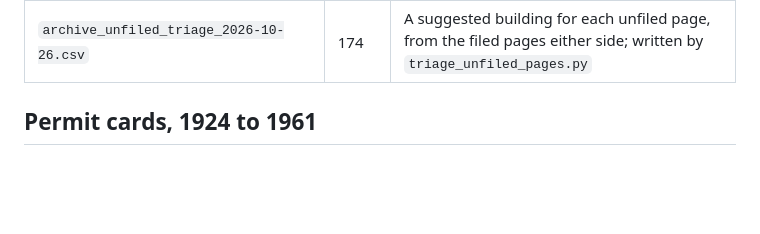
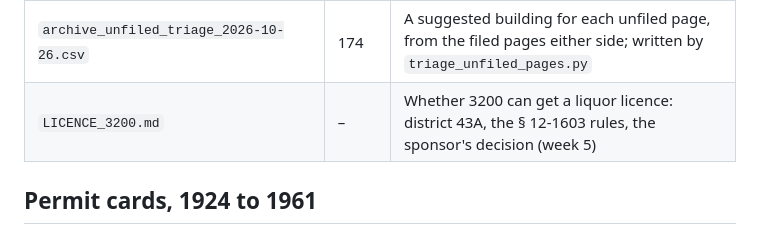
Before and after one commit to jetton999/pricing-the-unpriced, a Markdown page: team/evidence/README.md, the part around the change. GitHub-like rendering; blank space fills up the shorter version.

```diff
--- a/team/evidence/README.md
+++ b/team/evidence/README.md
@@ -17,6 +17,7 @@ Sources the export holds only in part, collected for the 79 frontage records (69
 | `blocklot_gaps.csv` | 20 | From the sponsor: export records with no block and lot of their own, merged into a neighbour or gone (week 2) |
 | `city_archives_unfiled_pages_2026-10-26.csv` | 174 | From the sponsor: City Archives pages (BRG48-43-10) scanned but not filed on any building |
 | `archive_unfiled_triage_2026-10-26.csv` | 174 | A suggested building for each unfiled page, from the filed pages either side; written by `triage_unfiled_pages.py` |
+| `LICENCE_3200.md` | – | Whether 3200 can get a liquor licence: district 43A, the § 12-1603 rules, the sponsor's decision (week 5) |
 
 ## Permit cards, 1924 to 1961
 
```
Also changed, not shown: team/evidence/LICENCE_3200.md (added, +51 -0 lines).
